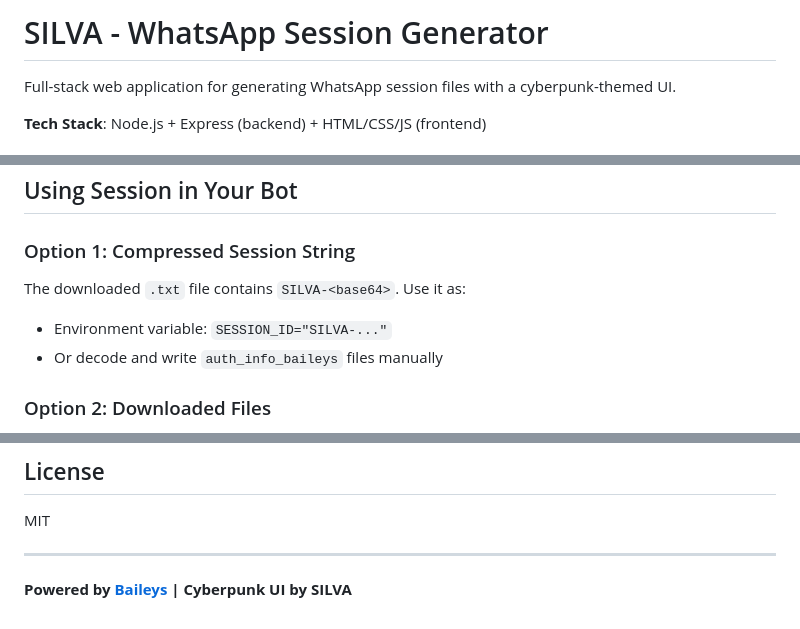
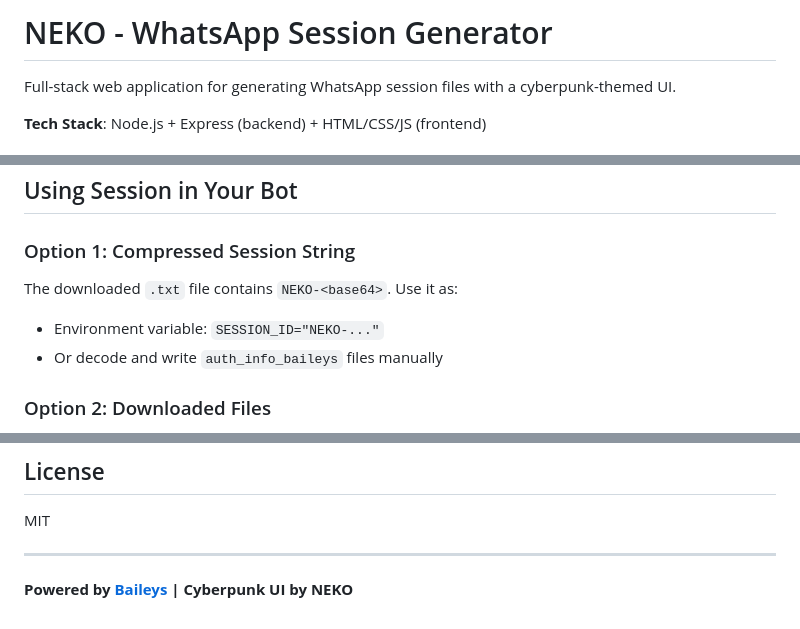
Before and after one commit to ABHINAV-321/Neko-session-generator, a Markdown page: README.md, 3 parts joined by grey strips. Rendered like a GitHub page.

Commit message:
feat: rebrand from SILVA to NEKO - update project name and references

```diff
--- a/README.md
+++ b/README.md
@@ -1,4 +1,4 @@
-# SILVA - WhatsApp Session Generator
+# NEKO - WhatsApp Session Generator
 
 Full-stack web application for generating WhatsApp session files with a cyberpunk-themed UI.
 
@@ -46,8 +46,8 @@ On successful connection:
 ## Using Session in Your Bot
 
 ### Option 1: Compressed Session String
-The downloaded `.txt` file contains `SILVA-<base64>`. Use it as:
-- Environment variable: `SESSION_ID="SILVA-..."`
+The downloaded `.txt` file contains `NEKO-<base64>`. Use it as:
+- Environment variable: `SESSION_ID="NEKO-..."`
 - Or decode and write `auth_info_baileys` files manually
 
 ### Option 2: Downloaded Files
@@ -157,4 +157,4 @@ MIT
 
 ---
 
-**Powered by [Baileys](https://github.com/whiskeysockets/baileys) | Cyberpunk UI by SILVA**
+**Powered by [Baileys](https://github.com/whiskeysockets/baileys) | Cyberpunk UI by NEKO**
```
